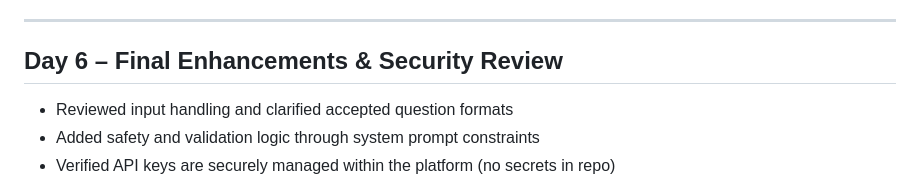
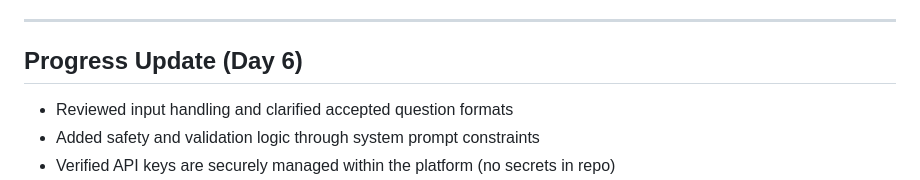
Before and after one commit to fsafva13-coder/studymate-ai, a Markdown page: README.md, the part around the change. Drawn GitHub-style.

Commit message:
Update section title and enhance security details

```diff
--- a/README.md
+++ b/README.md
@@ -93,7 +93,7 @@ StudyMate AI provides:
 
 ---
 
-## Day 6 – Final Enhancements & Security Review
+## Progress Update (Day 6)
 
 - Reviewed input handling and clarified accepted question formats
 - Added safety and validation logic through system prompt constraints
```
